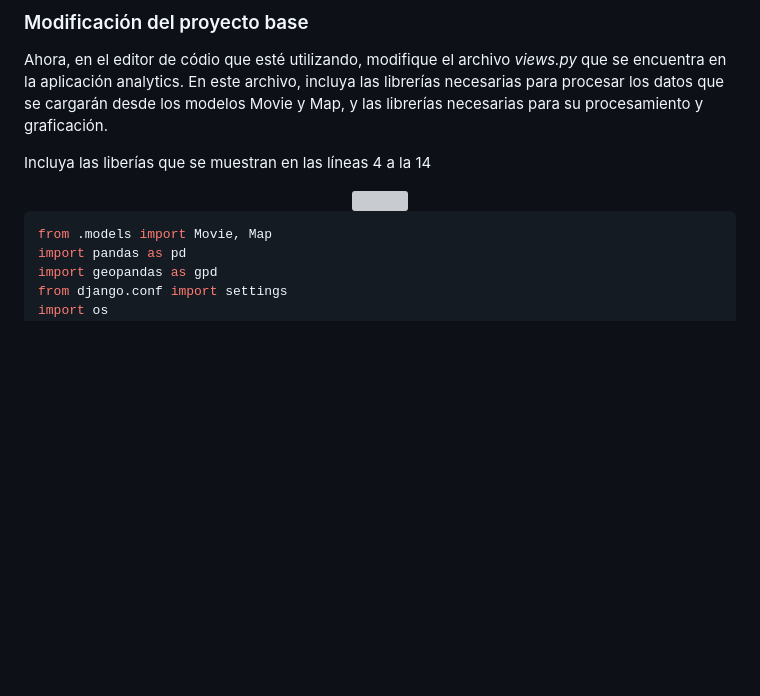
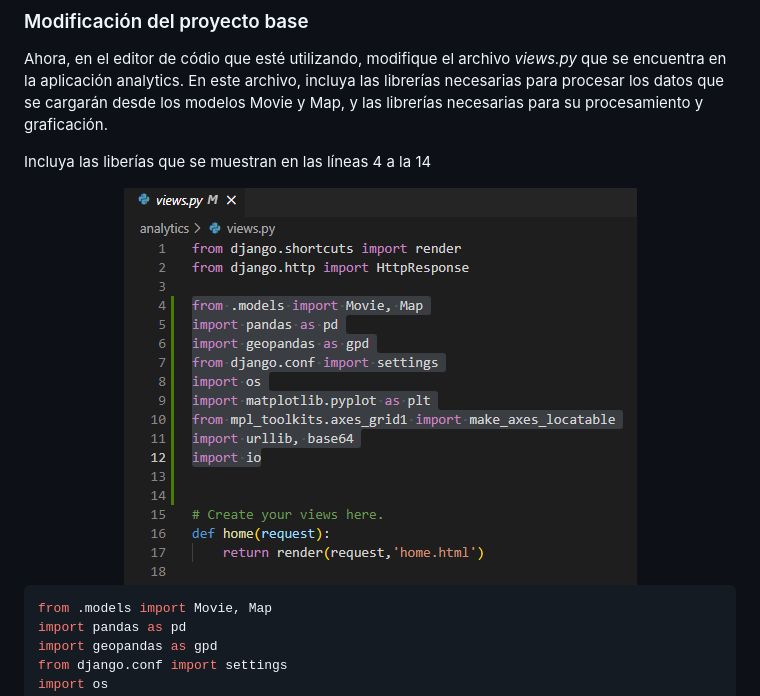
Before and after one commit to yachaverrc/Taller2, a Markdown page: README.md, the part around the change. Drawn GitHub-style; blank space fills up the shorter version; grey boxes are pictures that could not be loaded.

```diff
--- a/README.md
+++ b/README.md
@@ -116,7 +116,7 @@ Incluya las liberías que se muestran en las líneas 4 a la 14
 
   <div align="center">
   <a>
-    <img src="images/views1.png" >
+    <img src="images/views11.png" >
   </a>
   </div>
 
```
